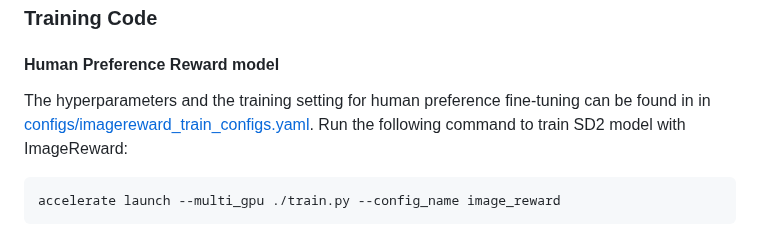
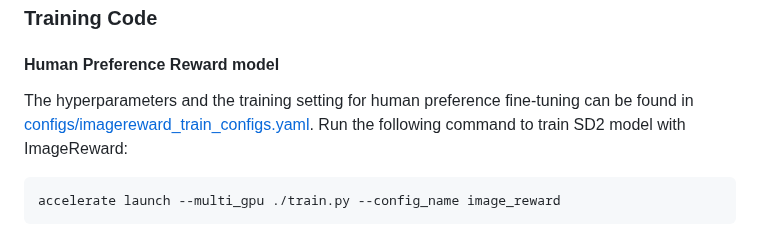
Before and after one commit to pinterest/atg-research, a Markdown page: joint-rl-diffusion/README.md, the part around the change. Rendered like a GitHub page.

````diff
--- a/joint-rl-diffusion/README.md
+++ b/joint-rl-diffusion/README.md
@@ -27,7 +27,7 @@ Text-to-image diffusion models are a class of deep generative models that have d
 
 
 #### Human Preference Reward model
-The hyperparameters and the training setting for human preference fine-tuning can be found in in [configs/imagereward_train_configs.yaml](https://github.com/pinterest/atg-research/blob/main/joint-rl-diffusion/configs/imagereward_train_configs.yaml). Run the following command to train SD2 model with ImageReward:
+The hyperparameters and the training setting for human preference fine-tuning can be found in [configs/imagereward_train_configs.yaml](https://github.com/pinterest/atg-research/blob/main/joint-rl-diffusion/configs/imagereward_train_configs.yaml). Run the following command to train SD2 model with ImageReward:
 
 
 ```bash
````
